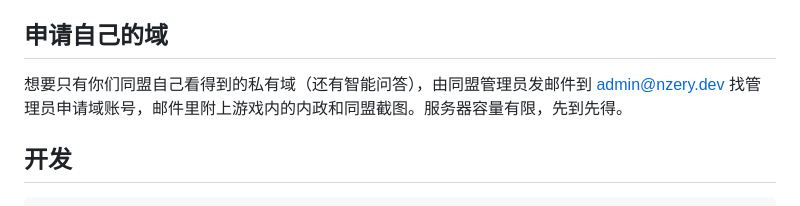
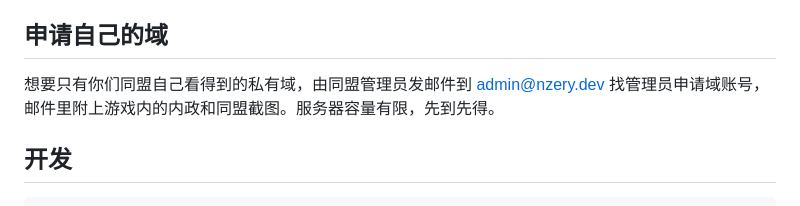
Before and after one commit to nzery/stzb-warroom, a Markdown page: README.md, the part around the change. GitHub-like rendering.

Commit message:
README: private domains no longer mention the AI questions (the site removed them, 2026-10-18)
Co-Authored-By: Claude Opus 5.5 <noreply@anthropic.com>

```diff
--- a/README.md
+++ b/README.md
@@ -154,7 +154,7 @@ python3 -m stzb_warroom gui                  # 和 Windows 一样的窗口；也
 
 ## 申请自己的域
 
-想要只有你们同盟自己看得到的私有域（还有智能问答），由同盟管理员发邮件到 <admin@nzery.dev> 找管理员申请域账号，邮件里附上游戏内的内政和同盟截图。服务器容量有限，先到先得。
+想要只有你们同盟自己看得到的私有域，由同盟管理员发邮件到 <admin@nzery.dev> 找管理员申请域账号，邮件里附上游戏内的内政和同盟截图。服务器容量有限，先到先得。
 
 ## 开发
 
```
